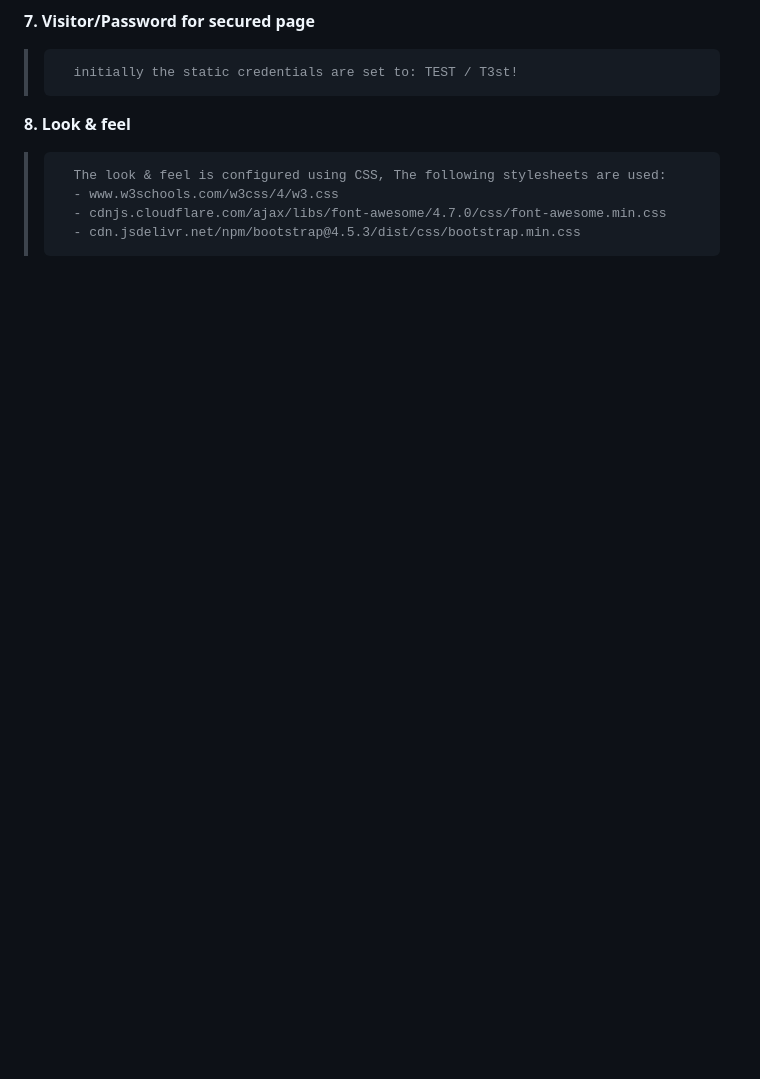
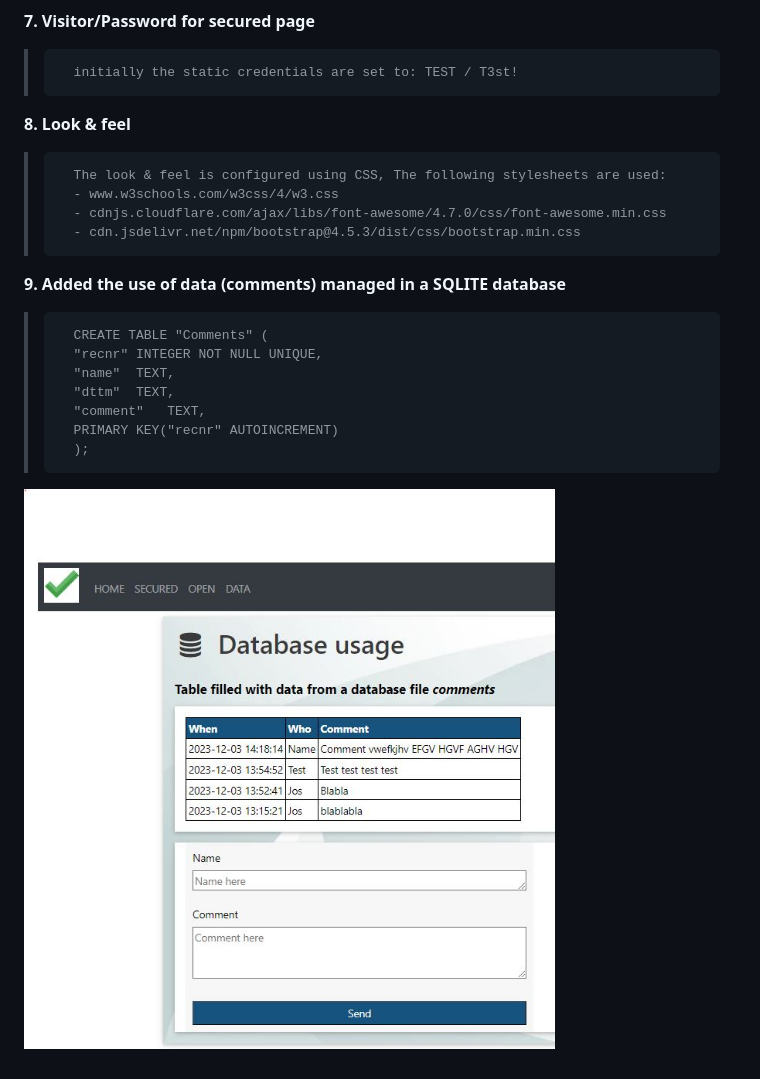
Before and after one commit to jossieb/Flask_Blueprint, a Markdown page: README.md, the part around the change. GitHub-like rendering; pictures changed too: static/imagedb.jpg (added); blank space fills up the shorter version.

Commit message:
dabase 2

```diff
--- a/README.md
+++ b/README.md
@@ -25,3 +25,14 @@ Kickstart a new Flask project
 >       - www.w3schools.com/w3css/4/w3.css
 >       - cdnjs.cloudflare.com/ajax/libs/font-awesome/4.7.0/css/font-awesome.min.css
 >       - cdn.jsdelivr.net/npm/bootstrap@4.5.3/dist/css/bootstrap.min.css
+
+**9. Added the use of data (comments) managed in a SQLITE database**
+>       CREATE TABLE "Comments" (
+>       "recnr"	INTEGER NOT NULL UNIQUE,
+>   	"name"	TEXT,
+>   	"dttm"	TEXT,
+>       "comment"	TEXT,
+>       PRIMARY KEY("recnr" AUTOINCREMENT)
+>       );
+
+![data screen](static/imagedb.jpg)
```
Also changed, not shown: 1 other file.
